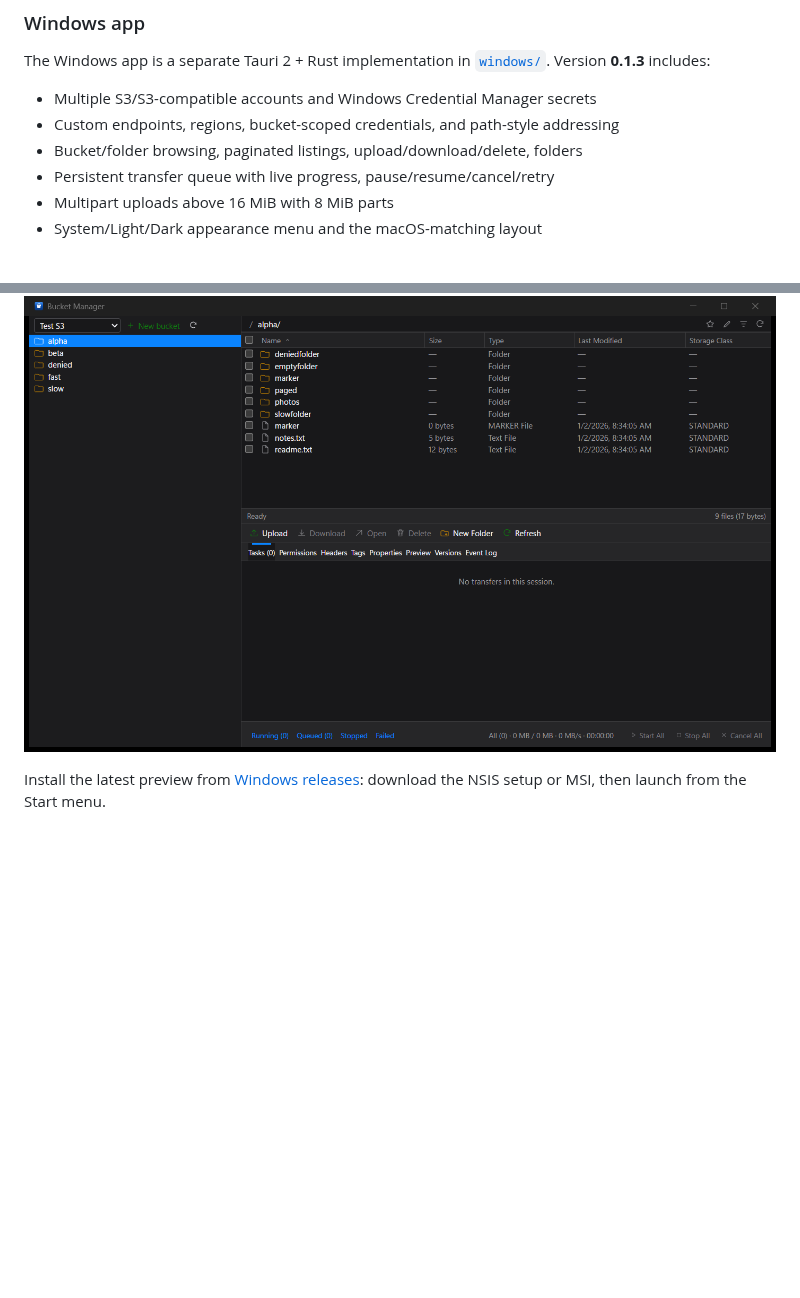
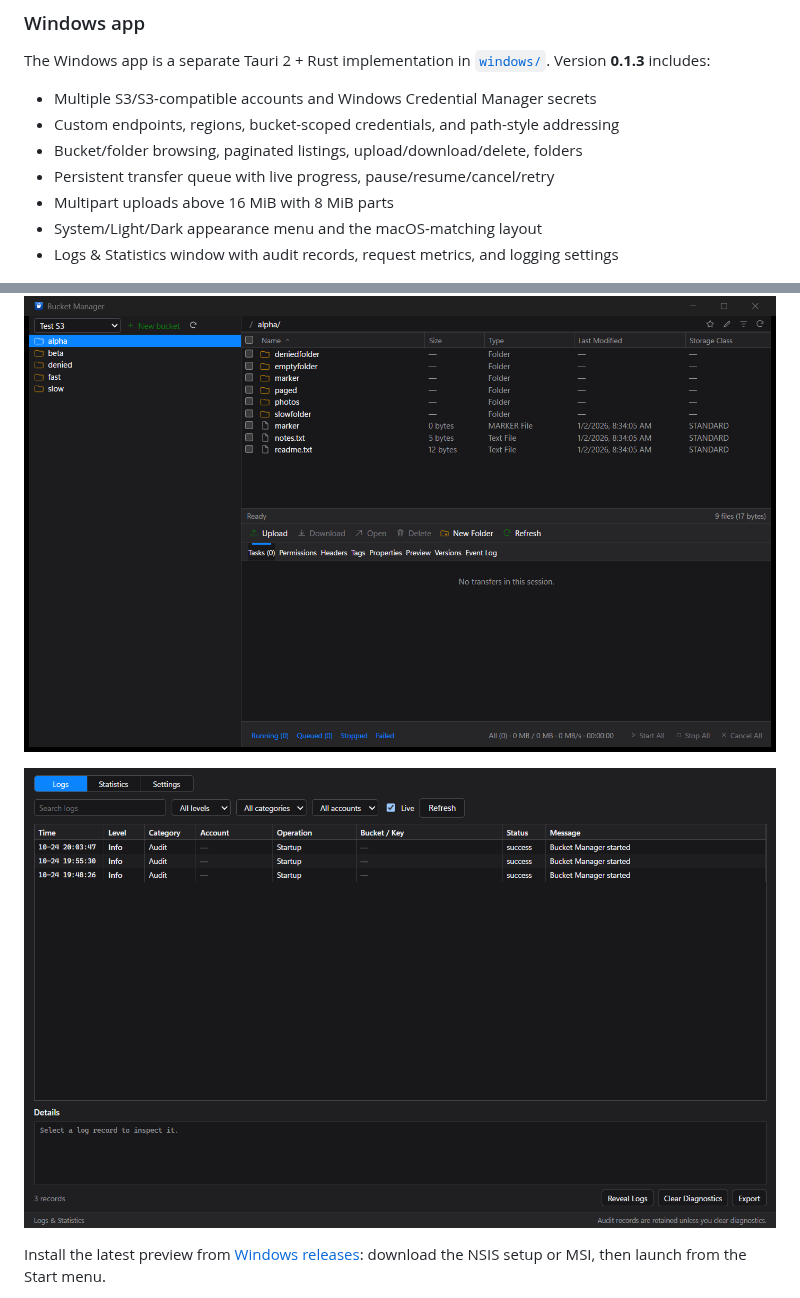
Before and after one commit to allenhack638/bucket-manager, a Markdown page: README.md, 2 parts joined by grey strips. Rendered like a GitHub page; pictures changed too: docs/screenshots/windows-logs.png (added); blank space fills up the shorter version.

```diff
--- a/README.md
+++ b/README.md
@@ -160,8 +160,11 @@ Version **0.1.3** includes:
 - Persistent transfer queue with live progress, pause/resume/cancel/retry
 - Multipart uploads above 16 MiB with 8 MiB parts
 - System/Light/Dark appearance menu and the macOS-matching layout
+- Logs & Statistics window with audit records, request metrics, and logging settings
 
 ![Bucket Manager for Windows](docs/screenshots/windows-browser.png)
+
+![Logs & Statistics](docs/screenshots/windows-logs.png)
 
 Install the latest preview from [Windows releases](https://github.com/allenhack638/bucket-manager/releases?q=windows-v):
 download the NSIS setup or MSI, then launch from the Start menu.
```
Also changed, not shown: windows/README.md (+7 -3 lines), windows/RELEASE_NOTES.md (+5 -4 lines), 6 other files.
